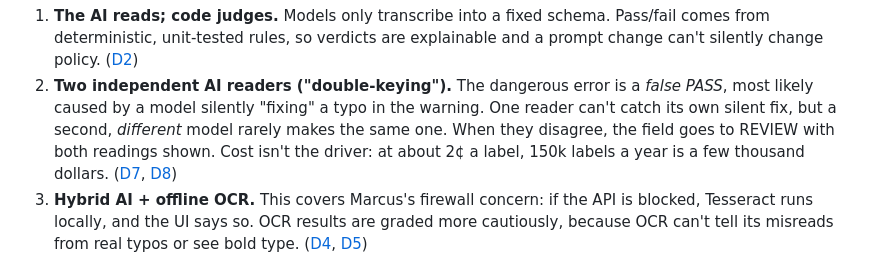
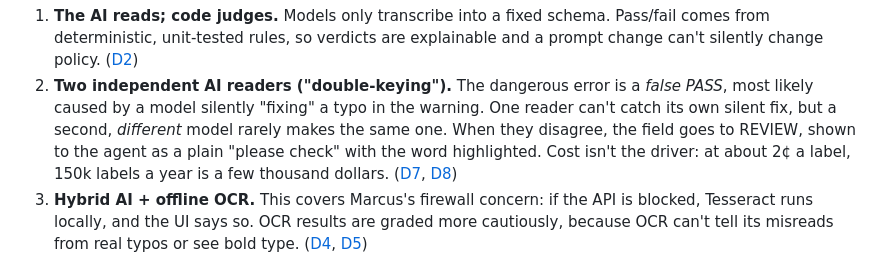
Before and after one commit to collintrann/treasury-take-home, a Markdown page: README.md, the part around the change. Drawn GitHub-style.

```diff
--- a/README.md
+++ b/README.md
@@ -77,7 +77,7 @@ Every result is one of:
    *false PASS*, most likely caused by a model silently "fixing" a typo in the
    warning. One reader can't catch its own silent fix, but a second, *different*
    model rarely makes the same one. When they disagree, the field goes to
-   REVIEW with both readings shown. Cost isn't the driver: at about 2¢ a label,
+   REVIEW, shown to the agent as a plain "please check" with the word highlighted. Cost isn't the driver: at about 2¢ a label,
    150k labels a year is a few thousand dollars. ([D7](docs/DESIGN.md#d7-model-routing-two-independent-readers-double-keying), [D8](docs/DESIGN.md#d8-consensus-rules))
 3. **Hybrid AI + offline OCR.** This covers Marcus's firewall concern: if the API
    is blocked, Tesseract runs locally, and the UI says so. OCR results are graded
```
Also changed, not shown: docs/DESIGN.md (+14 -8 lines), docs/disputed-field.png, 14 other files.
